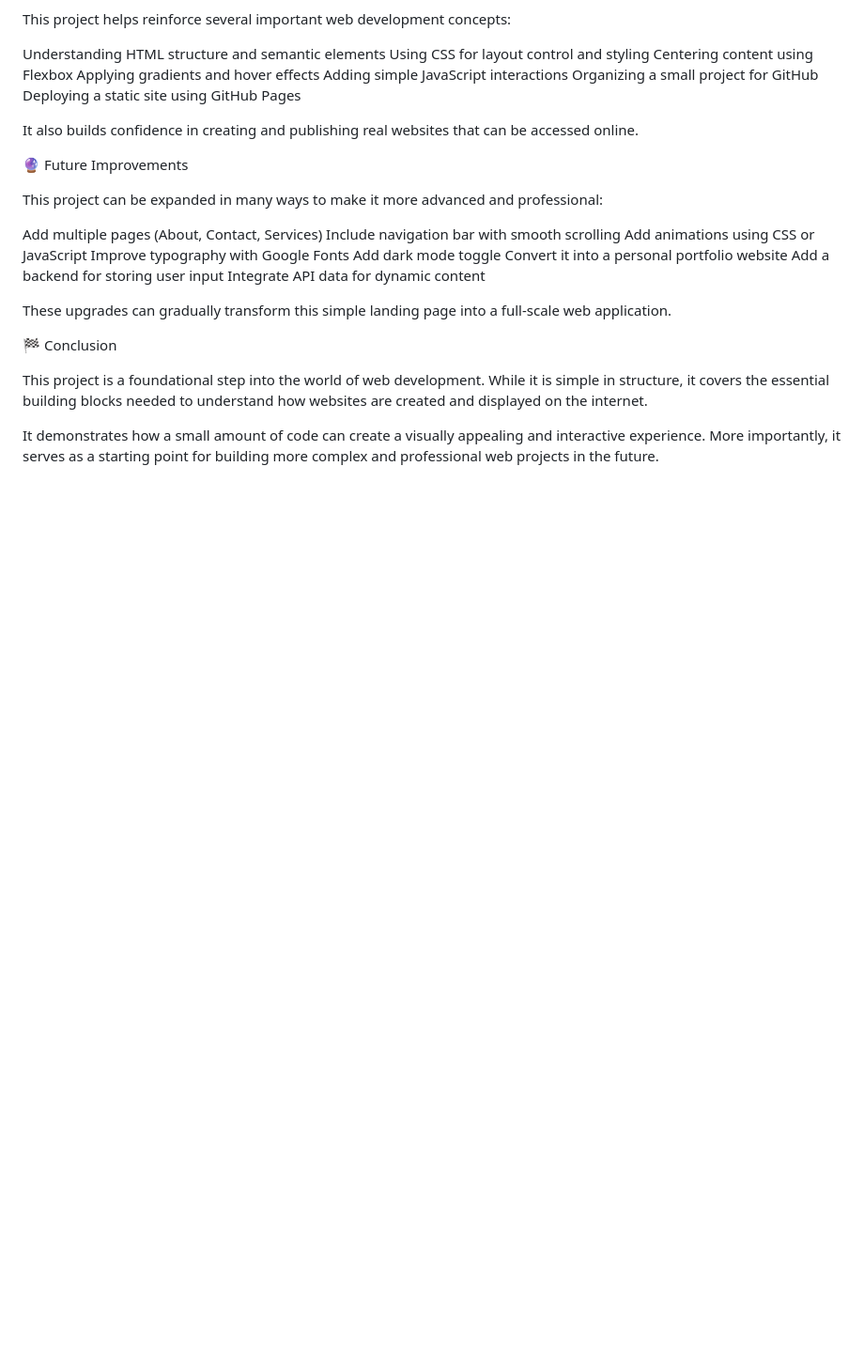
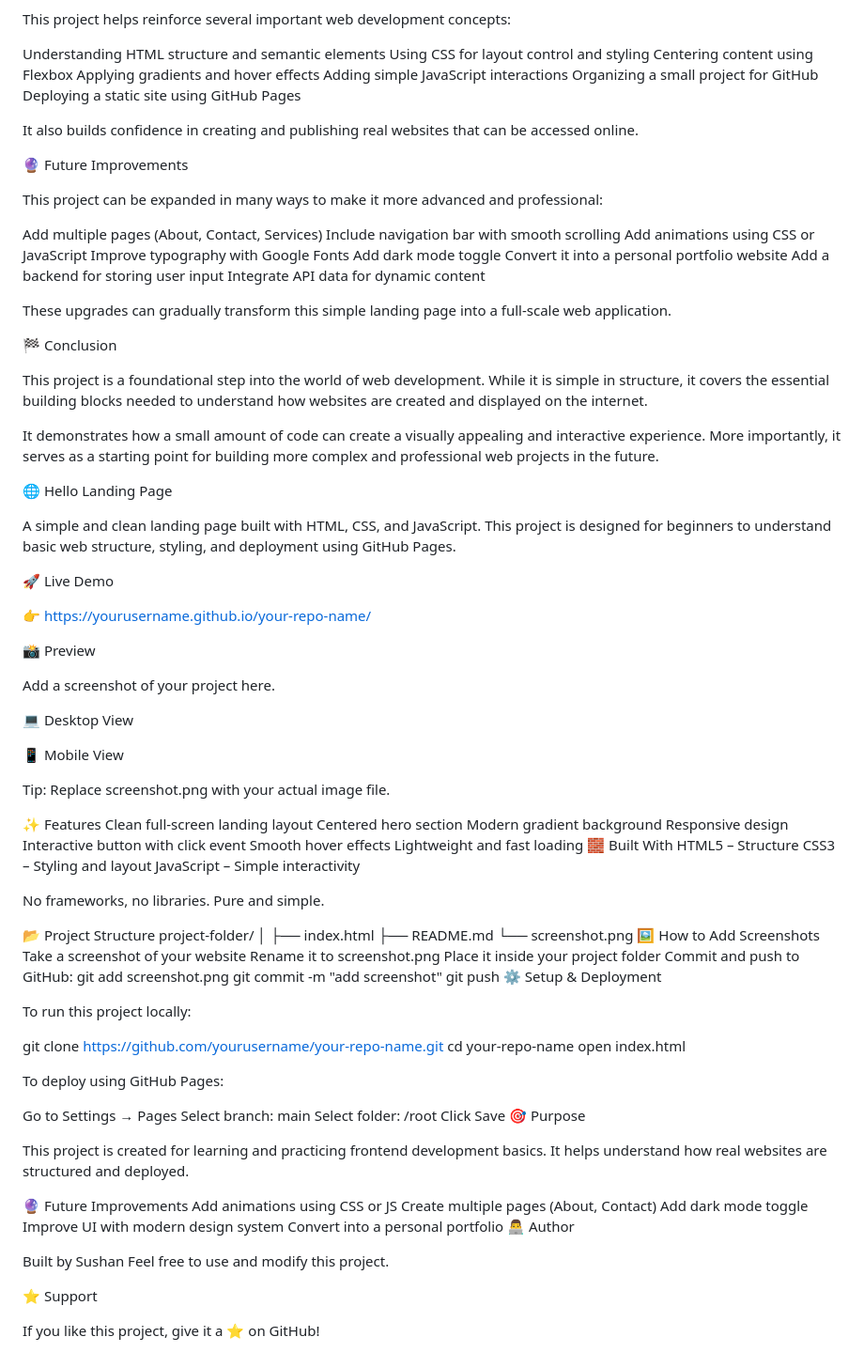
Before and after one commit to Sushan8-1/Smthh, a Markdown page: README.md, the part around the change. Shown at 94% size. Rendered like a GitHub page; blank space fills up the shorter version.

Commit message:
Enhance README with project details and instructions
Added detailed project description, features, setup instructions, and future improvements to README.

```diff
--- a/README.md
+++ b/README.md
@@ -168,3 +168,92 @@ These upgrades can gradually transform this simple landing page into a full-scal
 This project is a foundational step into the world of web development. While it is simple in structure, it covers the essential building blocks needed to understand how websites are created and displayed on the internet.
 
 It demonstrates how a small amount of code can create a visually appealing and interactive experience. More importantly, it serves as a starting point for building more complex and professional web projects in the future.
+
+
+🌐 Hello Landing Page
+
+
+
+
+
+
+
+
+A simple and clean landing page built with HTML, CSS, and JavaScript.
+This project is designed for beginners to understand basic web structure, styling, and deployment using GitHub Pages.
+
+🚀 Live Demo
+
+👉 https://yourusername.github.io/your-repo-name/
+
+📸 Preview
+
+Add a screenshot of your project here.
+
+💻 Desktop View
+
+📱 Mobile View
+
+Tip: Replace screenshot.png with your actual image file.
+
+✨ Features
+Clean full-screen landing layout
+Centered hero section
+Modern gradient background
+Responsive design
+Interactive button with click event
+Smooth hover effects
+Lightweight and fast loading
+🧱 Built With
+HTML5 – Structure
+CSS3 – Styling and layout
+JavaScript – Simple interactivity
+
+No frameworks, no libraries. Pure and simple.
+
+📂 Project Structure
+project-folder/
+│
+├── index.html
+├── README.md
+└── screenshot.png
+🖼️ How to Add Screenshots
+Take a screenshot of your website
+Rename it to screenshot.png
+Place it inside your project folder
+Commit and push to GitHub:
+git add screenshot.png
+git commit -m "add screenshot"
+git push
+⚙️ Setup & Deployment
+
+To run this project locally:
+
+git clone https://github.com/yourusername/your-repo-name.git
+cd your-repo-name
+open index.html
+
+To deploy using GitHub Pages:
+
+Go to Settings → Pages
+Select branch: main
+Select folder: /root
+Click Save
+🎯 Purpose
+
+This project is created for learning and practicing frontend development basics. It helps understand how real websites are structured and deployed.
+
+🔮 Future Improvements
+Add animations using CSS or JS
+Create multiple pages (About, Contact)
+Add dark mode toggle
+Improve UI with modern design system
+Convert into a personal portfolio
+👨‍💻 Author
+
+Built by Sushan
+Feel free to use and modify this project.
+
+⭐ Support
+
+If you like this project, give it a ⭐ on GitHub!
```
